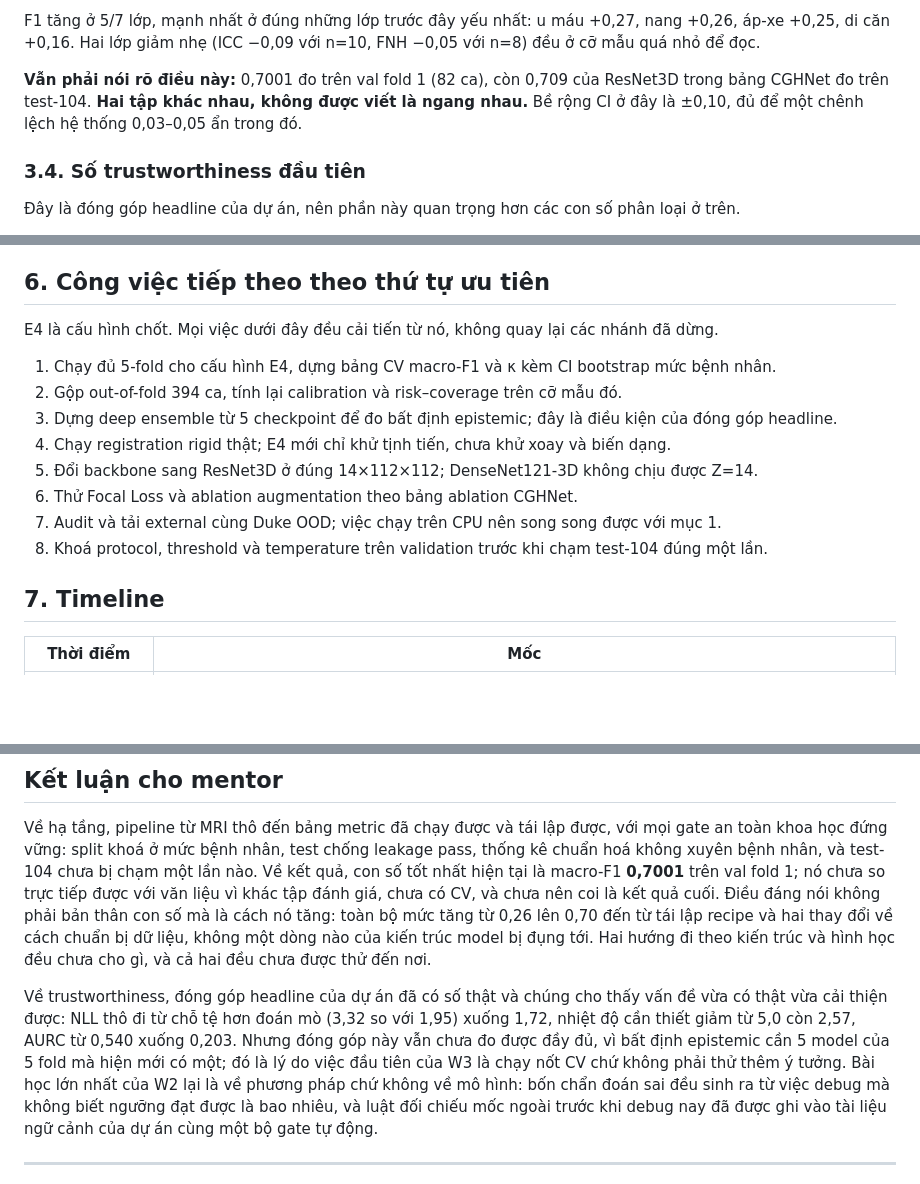
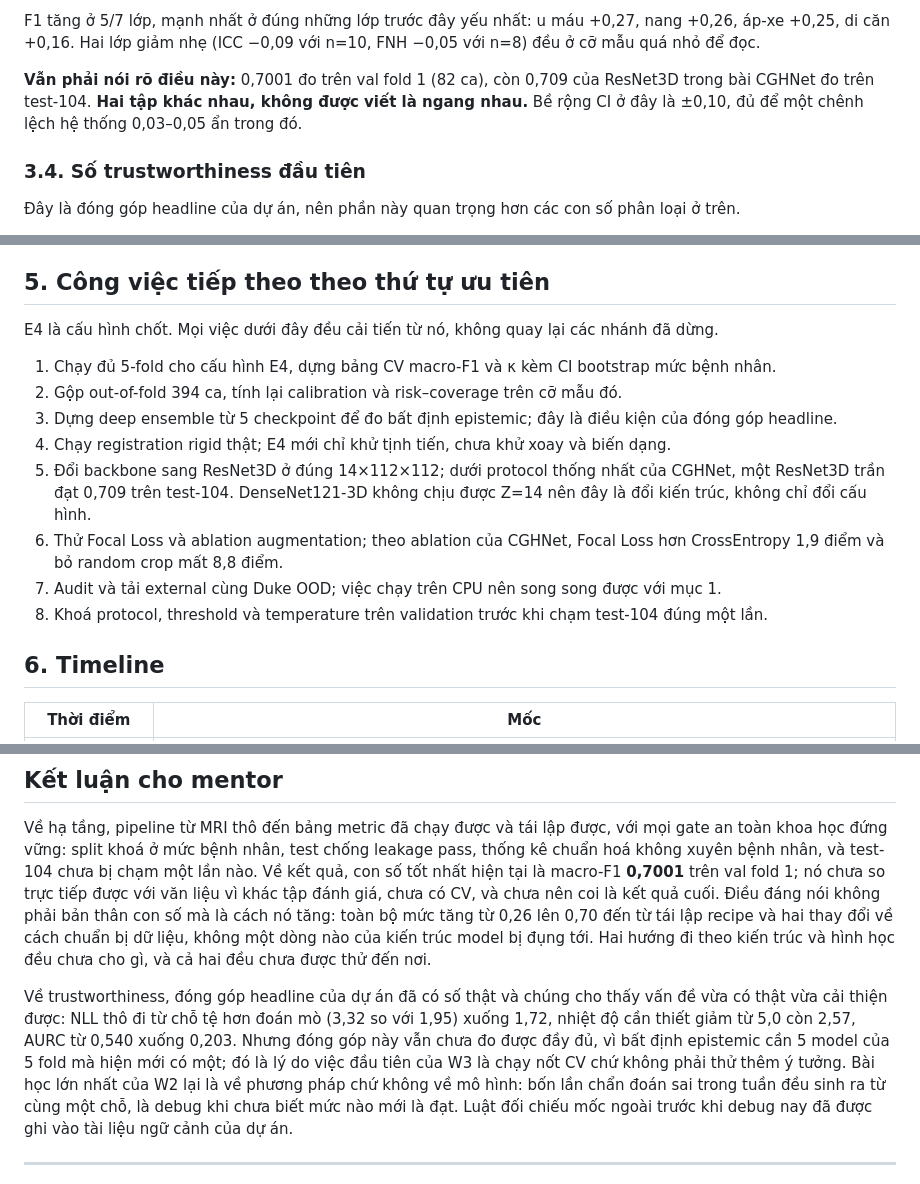
Before and after one commit to hdtruong802/liver-mri-3d-classifier, a Markdown page: reports/W2_REPORT.md, 3 parts joined by grey strips. Drawn GitHub-style; blank space fills up the shorter version.

```diff
--- a/reports/W2_REPORT.md
+++ b/reports/W2_REPORT.md
@@ -137,7 +135,7 @@ Hai dòng cuối quan trọng nhất. Ở E0 và E1, xác suất thô có NLL ca
 
 F1 tăng ở 5/7 lớp, mạnh nhất ở đúng những lớp trước đây yếu nhất: u máu +0,27, nang +0,26, áp-xe +0,25, di căn +0,16. Hai lớp giảm nhẹ (ICC −0,09 với n=10, FNH −0,05 với n=8) đều ở cỡ mẫu quá nhỏ để đọc.
 
-**Vẫn phải nói rõ điều này:** 0,7001 đo trên val fold 1 (82 ca), còn 0,709 của ResNet3D trong bảng CGHNet đo trên test-104. **Hai tập khác nhau, không được viết là ngang nhau.** Bề rộng CI ở đây là ±0,10, đủ để một chênh lệch hệ thống 0,03–0,05 ẩn trong đó.
+**Vẫn phải nói rõ điều này:** 0,7001 đo trên val fold 1 (82 ca), còn 0,709 của ResNet3D trong bài CGHNet đo trên test-104. **Hai tập khác nhau, không được viết là ngang nhau.** Bề rộng CI ở đây là ±0,10, đủ để một chênh lệch hệ thống 0,03–0,05 ẩn trong đó.
 
 ### 3.4. Số trustworthiness đầu tiên
 
@@ -215,7 +173,7 @@ Cách đối phó cho cả hai là **chốt luật quyết định trước khi
 4. **Overfitting đã nhẹ đi nhiều nhưng chưa hết.** Val loss chạm đáy ở epoch 9–10 ở E0, E1, E3; ở E4 là epoch 100 và gap cuối giảm từ +2,55 xuống +1,50. Nguyên nhân gốc hoá ra là lệch thì ở đầu vào chứ không phải recipe train, nên các hướng chỉnh dropout hay weight decay trước đây đều nhắm sai chỗ.
 5. **Chế độ tất định không cho tái lập tới từng bit**, vì DenseNet 3D không tất định trên CUDA. Seed cố định cho phép lặp lại *lần train*, không phải lặp lại từng chữ số. Đây là một lý do nữa để mọi số đều kèm CI.
 
-## 6. Công việc tiếp theo theo thứ tự ưu tiên
+## 5. Công việc tiếp theo theo thứ tự ưu tiên
 
 E4 là cấu hình chốt. Mọi việc dưới đây đều cải tiến từ nó, không quay lại các nhánh đã dừng.
 
@@ -223,12 +181,12 @@ E4 là cấu hình chốt. Mọi việc dưới đây đều cải tiến từ n
 2. Gộp out-of-fold 394 ca, tính lại calibration và risk–coverage trên cỡ mẫu đó.
 3. Dựng deep ensemble từ 5 checkpoint để đo bất định epistemic; đây là điều kiện của đóng góp headline.
 4. Chạy registration rigid thật; E4 mới chỉ khử tịnh tiến, chưa khử xoay và biến dạng.
-5. Đổi backbone sang ResNet3D ở đúng 14×112×112; DenseNet121-3D không chịu được Z=14.
-6. Thử Focal Loss và ablation augmentation theo bảng ablation CGHNet.
+5. Đổi backbone sang ResNet3D ở đúng 14×112×112; dưới protocol thống nhất của CGHNet, một ResNet3D trần đạt 0,709 trên test-104. DenseNet121-3D không chịu được Z=14 nên đây là đổi kiến trúc, không chỉ đổi cấu hình.
+6. Thử Focal Loss và ablation augmentation; theo ablation của CGHNet, Focal Loss hơn CrossEntropy 1,9 điểm và bỏ random crop mất 8,8 điểm.
 7. Audit và tải external cùng Duke OOD; việc chạy trên CPU nên song song được với mục 1.
 8. Khoá protocol, threshold và temperature trên validation trước khi chạm test-104 đúng một lần.
 
-## 7. Timeline
+## 6. Timeline
 
 | Thời điểm | Mốc |
 |---|---|
@@ -244,7 +202,7 @@ E4 là cấu hình chốt. Mọi việc dưới đây đều cải tiến từ n
 
 Về hạ tầng, pipeline từ MRI thô đến bảng metric đã chạy được và tái lập được, với mọi gate an toàn khoa học đứng vững: split khoá ở mức bệnh nhân, test chống leakage pass, thống kê chuẩn hoá không xuyên bệnh nhân, và test-104 chưa bị chạm một lần nào. Về kết quả, con số tốt nhất hiện tại là macro-F1 **0,7001** trên val fold 1; nó chưa so trực tiếp được với văn liệu vì khác tập đánh giá, chưa có CV, và chưa nên coi là kết quả cuối. Điều đáng nói không phải bản thân con số mà là cách nó tăng: toàn bộ mức tăng từ 0,26 lên 0,70 đến từ tái lập recipe và hai thay đổi về cách chuẩn bị dữ liệu, không một dòng nào của kiến trúc model bị đụng tới. Hai hướng đi theo kiến trúc và hình học đều chưa cho gì, và cả hai đều chưa được thử đến nơi.
 
-Về trustworthiness, đóng góp headline của dự án đã có số thật và chúng cho thấy vấn đề vừa có thật vừa cải thiện được: NLL thô đi từ chỗ tệ hơn đoán mò (3,32 so với 1,95) xuống 1,72, nhiệt độ cần thiết giảm từ 5,0 còn 2,57, AURC từ 0,540 xuống 0,203. Nhưng đóng góp này vẫn chưa đo được đầy đủ, vì bất định epistemic cần 5 model của 5 fold mà hiện mới có một; đó là lý do việc đầu tiên của W3 là chạy nốt CV chứ không phải thử thêm ý tưởng. Bài học lớn nhất của W2 lại là về phương pháp chứ không về mô hình: bốn chẩn đoán sai đều sinh ra từ việc debug mà không biết ngưỡng đạt được là bao nhiêu, và luật đối chiếu mốc ngoài trước khi debug nay đã được ghi vào tài liệu ngữ cảnh của dự án cùng một bộ gate tự động.
+Về trustworthiness, đóng góp headline của dự án đã có số thật và chúng cho thấy vấn đề vừa có thật vừa cải thiện được: NLL thô đi từ chỗ tệ hơn đoán mò (3,32 so với 1,95) xuống 1,72, nhiệt độ cần thiết giảm từ 5,0 còn 2,57, AURC từ 0,540 xuống 0,203. Nhưng đóng góp này vẫn chưa đo được đầy đủ, vì bất định epistemic cần 5 model của 5 fold mà hiện mới có một; đó là lý do việc đầu tiên của W3 là chạy nốt CV chứ không phải thử thêm ý tưởng. Bài học lớn nhất của W2 lại là về phương pháp chứ không về mô hình: bốn lần chẩn đoán sai trong tuần đều sinh ra từ cùng một chỗ, là debug khi chưa biết mức nào mới là đạt. Luật đối chiếu mốc ngoài trước khi debug nay đã được ghi vào tài liệu ngữ cảnh của dự án.
 
 ---
 
```
Also changed, not shown: other parts of reports/W2_REPORT.md (+1 -43 lines).
